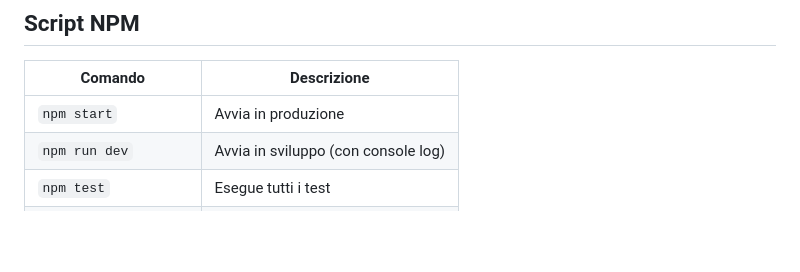
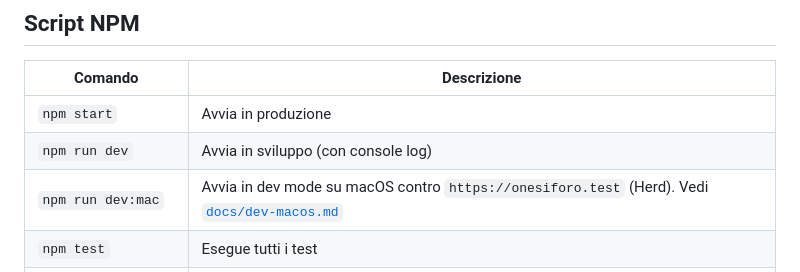
Before and after one commit to onesiphorus-team/OnesiBox, a Markdown page: README.md, the part around the change. Drawn GitHub-style; blank space fills up the shorter version.

```diff
--- a/README.md
+++ b/README.md
@@ -325,6 +325,7 @@ journalctl -u onesibox -f
 |---------|-------------|
 | `npm start` | Avvia in produzione |
 | `npm run dev` | Avvia in sviluppo (con console log) |
+| `npm run dev:mac` | Avvia in dev mode su macOS contro `https://onesiforo.test` (Herd). Vedi [`docs/dev-macos.md`](docs/dev-macos.md) |
 | `npm test` | Esegue tutti i test |
 | `npm run test:watch` | Test in watch mode |
 | `npm run lint` | Verifica codice con ESLint |
```
Also changed, not shown: docs/dev-macos.md (+1 -0 lines).
